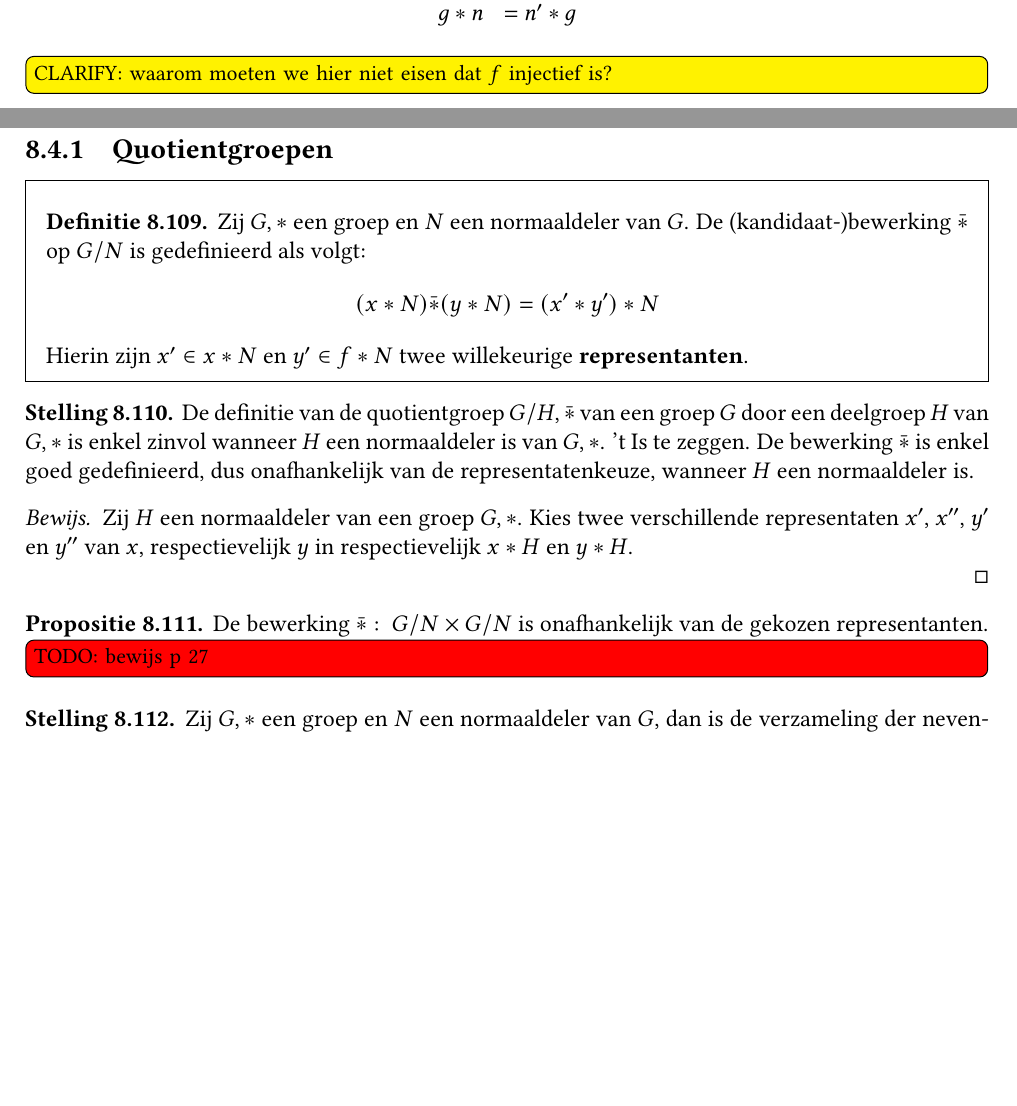
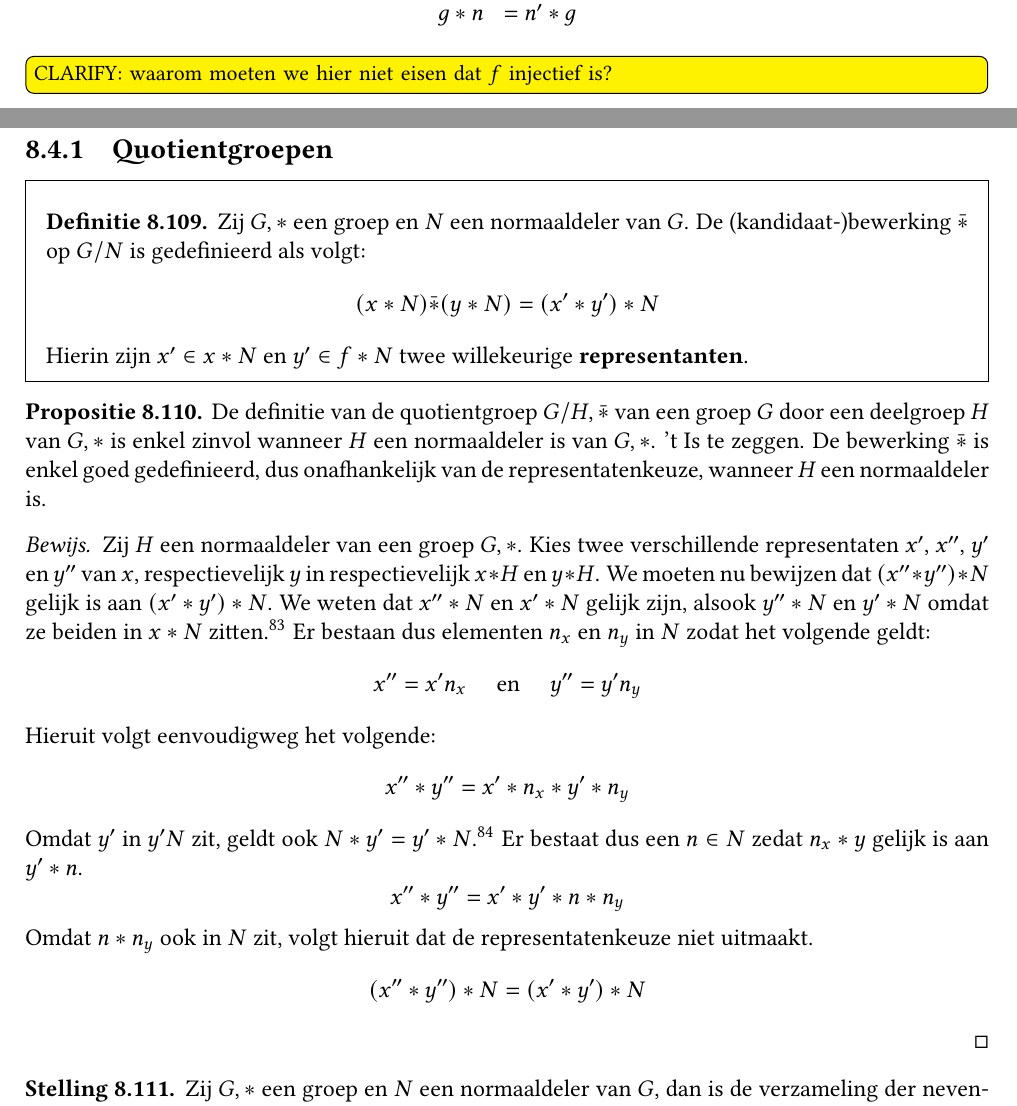
Before and after one commit to NorfairKing/algebra-notities, a LaTeX thesis (main.tex, which reads groepen.tex): two parts of pages 64 and 65 of 103, joined at a grey line, cut so that both start at the same text, the shorter picture padded with empty space. Compiled offline with pdfLaTeX.

Commit message:
bewijs prop 110

```diff
--- a/groepen.tex
+++ b/groepen.tex
@@ -1531,21 +1531,25 @@ hopl
   Hierin zijn $x'\in x*N$ en $y'\in f*N$ twee willekeurige \term{representanten}.
 \end{de}
 
-\begin{st}
+\begin{pr}
   De definitie van de quotientgroep $G/H,\bar{*}$ van een groep $G$ door een deelgroep $H$ van $G,*$ is enkel zinvol wanneer $H$ een normaaldeler is van $G,*$.
   't Is te zeggen. De bewerking $\bar{*}$ is enkel goed gedefinieerd, dus onafhankelijk van de representatenkeuze, wanneer $H$ een normaaldeler is.
 
   \begin{proof}
     Zij $H$ een normaaldeler van een groep $G,*$.
     Kies twee verschillende representaten $x'$, $x''$, $y'$ en $y''$ van $x$, respectievelijk $y$ in respectievelijk $x*H$ en $y*H$.
-
-  \end{proof}
-\end{st}
-
-\begin{pr}
-  De bewerking $\bar{*}:\ G/N \times G/N$ is onafhankelijk van de gekozen representanten.
-
-\TODO{bewijs p 27}
+    We moeten nu bewijzen dat $(x''*y'')*N$ gelijk is aan $(x'*y')*N$.
+    We weten dat $x''*N$ en $x'*N$ gelijk zijn, alsook $y''*N$ en $y'*N$ omdat ze beiden in $x*N$ zitten.\eiref{ei:nevenklasse-eigen-element-gelijk}
+    Er bestaan dus elementen $n_{x}$ en $n_{y}$ in $N$ zodat het volgende geldt:
+    \[ x'' = x'n_{x} \quad\text{ en }\quad y'' = y'n_{y} \]
+    Hieruit volgt eenvoudigweg het volgende:
+    \[ x'' * y'' = x' * n_{x} * y' * n_{y} \]
+    Omdat $y'$ in $y'N$ zit, geldt ook $N*y' = y'*N$.\eiref{ei:nevenklasse-eigen-element-gelijk}
+    Er bestaat dus een $n\in N$ zedat $n_{x} * y$ gelijk is aan $y' * n$.
+    \[ x'' * y'' = x' * y' * n * n_{y} \]
+    Omdat $n*n_{y}$ ook in $N$ zit, volgt hieruit dat de representatenkeuze niet uitmaakt.
+    \[  (x'' * y'') * N = (x' * y') * N \]
+  \end{proof}
 \end{pr}
 
 \begin{st}
```
